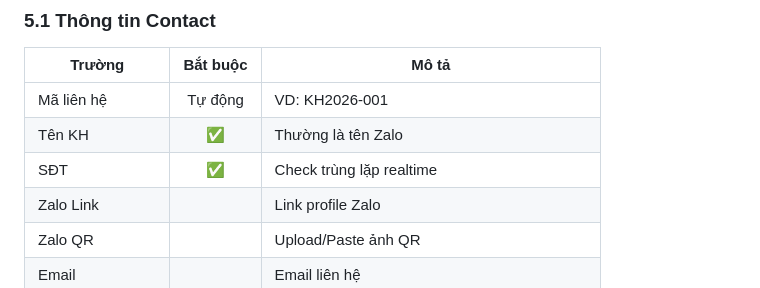
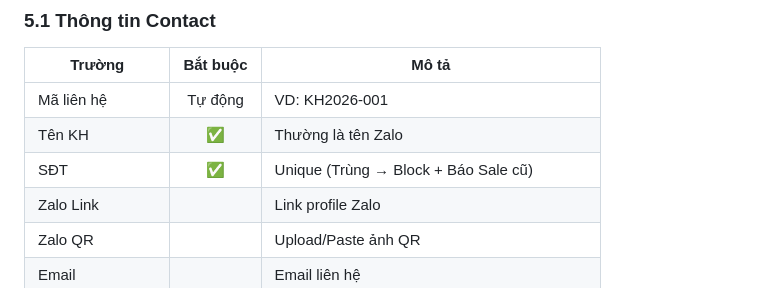
Before and after one commit to Hybro-Tech/ankhang-crm, a Markdown page: docs/srs/AnKhangCRM_SRS_v2.md, the part around one of its changes. GitHub-like rendering.

Commit message:
docs: update SRS v2.0 with contact unique validation and duplicate handling logic

```diff
--- a/docs/srs/AnKhangCRM_SRS_v2.md
+++ b/docs/srs/AnKhangCRM_SRS_v2.md
@@ -120,7 +120,7 @@ erDiagram
 |--------|:--------:|-------|
 | Mã liên hệ | Tự động | VD: KH2026-001 |
 | Tên KH | ✅ | Thường là tên Zalo |
-| SĐT | ✅ | Check trùng lặp realtime |
+| SĐT | ✅ | Unique (Trùng → Block + Báo Sale cũ) |
 | Zalo Link | | Link profile Zalo |
 | Zalo QR | | Upload/Paste ảnh QR |
 | Email | | Email liên hệ |
```
Also changed, not shown: other parts of docs/srs/AnKhangCRM_SRS_v2.md (+12 -1 lines).
